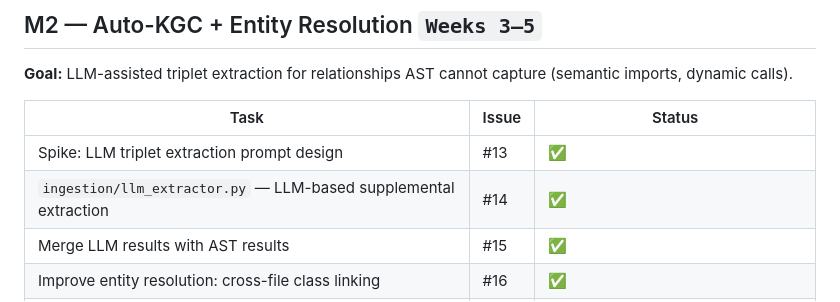
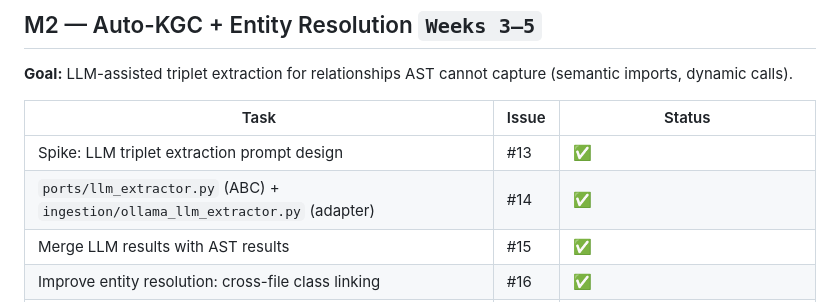
Before and after one commit to trantienduat/hybrid-RAG, a Markdown page: docs/roadmap.md, the part around the change. Rendered like a GitHub page.

Commit message:
docs: fix roadmap #14 file path (llm_extractor actual paths)

```diff
--- a/docs/roadmap.md
+++ b/docs/roadmap.md
@@ -48,7 +48,7 @@ Reflects thesis milestones. Updated as work progresses.
 | Task | Issue | Status |
 |------|-------|--------|
 | Spike: LLM triplet extraction prompt design | #13 | ✅ |
-| `ingestion/llm_extractor.py` — LLM-based supplemental extraction | #14 | ✅ |
+| `ports/llm_extractor.py` (ABC) + `ingestion/ollama_llm_extractor.py` (adapter) | #14 | ✅ |
 | Merge LLM results with AST results | #15 | ✅ |
 | Improve entity resolution: cross-file class linking | #16 | ✅ |
 | Handle external/stdlib stubs | #17 | ✅ (done in M1 via `entity_resolver.py`) |
```
